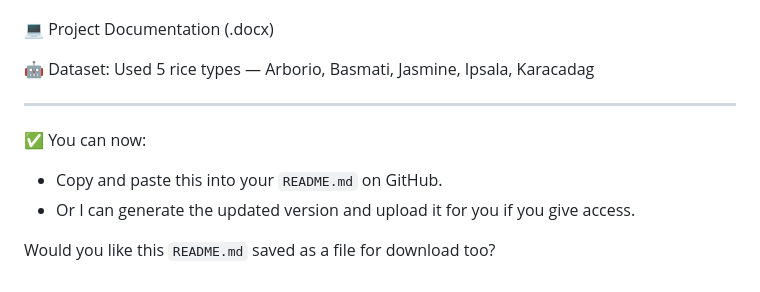
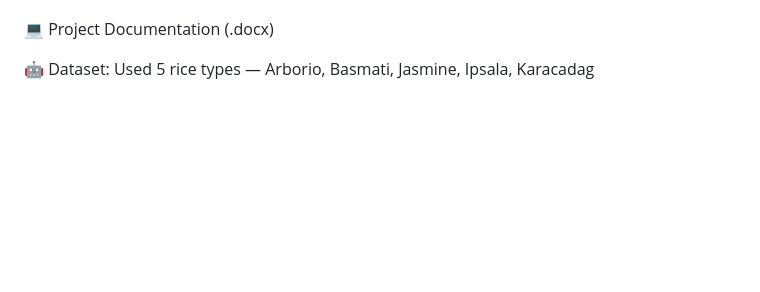
Before and after one commit to thewasim11/Grainpalette---A-Deep-Learning-Odyssey-In-Rice-Type-Classification-Through-Transfer-Learning, a Markdown page: README.md, the part around one of its changes. GitHub-like rendering; blank space fills up the shorter version.

```diff
--- a/README.md
+++ b/README.md
@@ -129,12 +129,3 @@ Build as PWA (Progressive Web App)
 💻 Project Documentation (.docx)
 
 🤖 Dataset: Used 5 rice types — Arborio, Basmati, Jasmine, Ipsala, Karacadag
-
-
----
-
-✅ You can now:
-- Copy and paste this into your `README.md` on GitHub.
-- Or I can generate the updated version and upload it for you if you give access.
-
-Would you like this `README.md` saved as a file for download too?
```
Also changed, not shown: other parts of README.md (+1 -1 lines).
